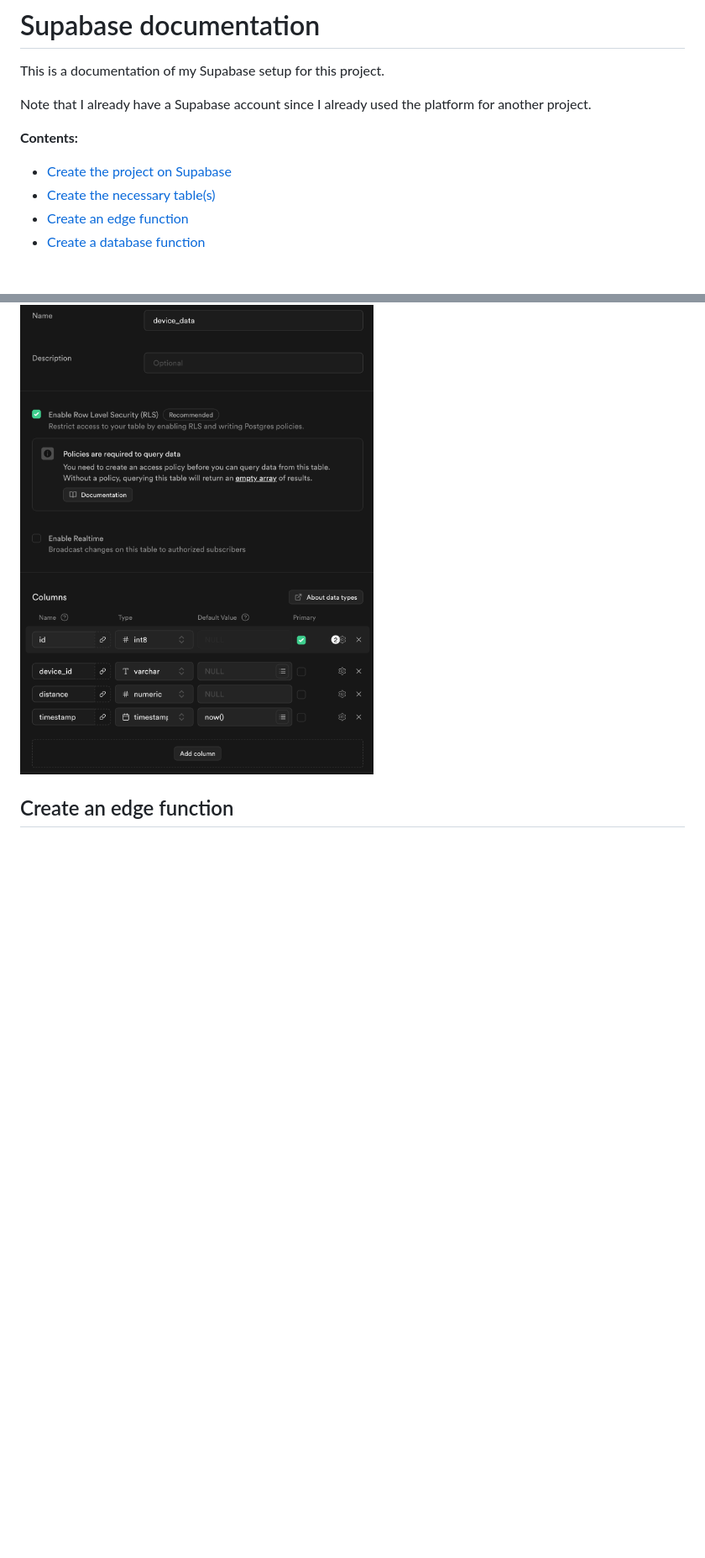
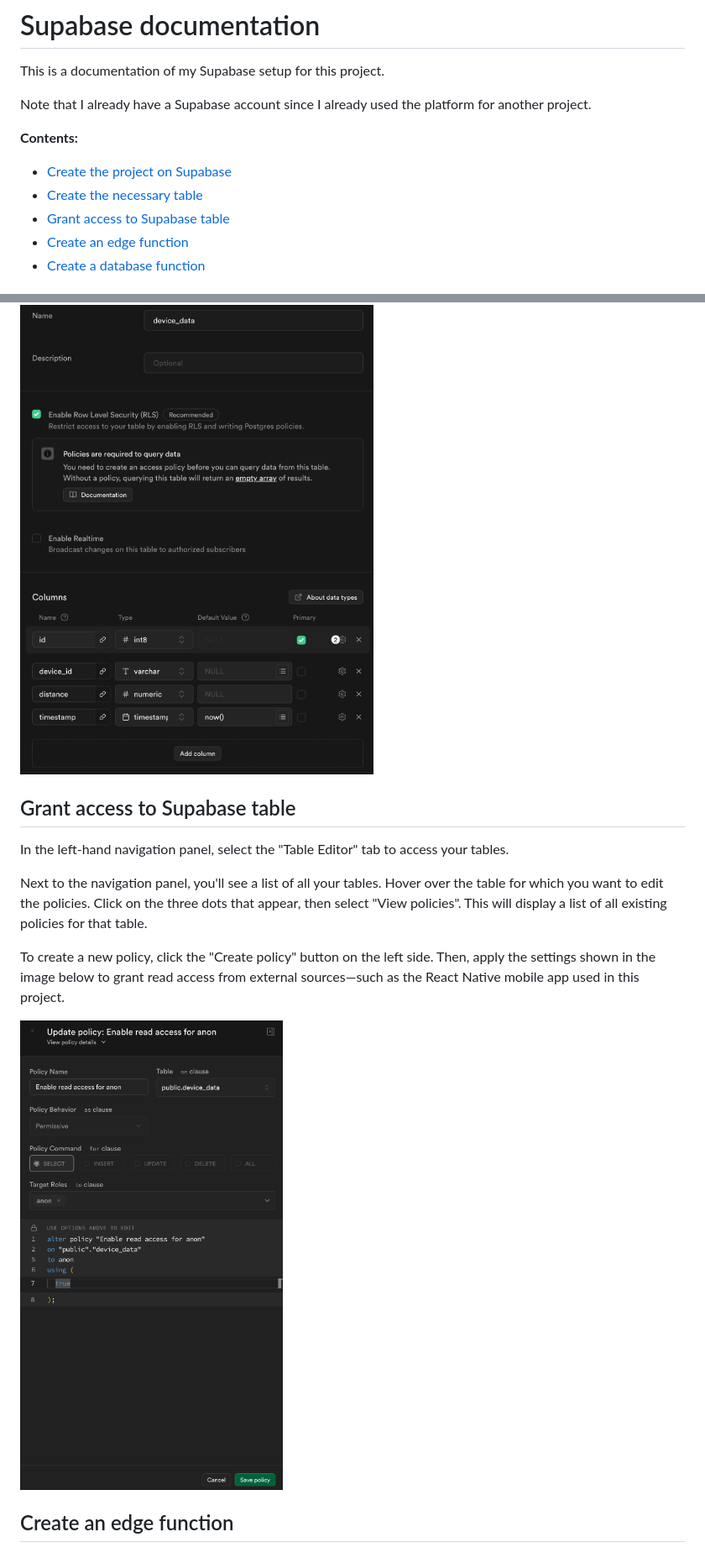
Before and after one commit to anxaaa-school-projects/IDPA, a Markdown page: doc/supabase.md, 2 parts joined by grey strips. Shown: that part at 84% size. Drawn GitHub-style; pictures changed too: doc/resources/supabase/supabase-table-read-access-policy.png (added); blank space fills up the shorter version.

Commit message:
doc: update supabase documentation

```diff
--- a/doc/supabase.md
+++ b/doc/supabase.md
@@ -7,7 +7,8 @@ Note that I already have a Supabase account since I already used the platform fo
 **Contents:**
 
 * [Create the project on Supabase](#create-the-project-on-supabase)
-* [Create the necessary table(s)](#create-the-necessary-tables)
+* [Create the necessary table](#create-the-necessary-table)
+* [Grant access to Supabase table](#grant-access-to-supabase-table)
 * [Create an edge function](#create-an-edge-function)
 * [Create a database function](#create-a-database-function)
 
@@ -32,6 +33,16 @@ On the left side in the Navigation select the tab "Table Editor". You'll find a
 The settings I selected for the table can be seen in the image below. Note that the column for `id` has the extra options "Is Unique" and "Is Identity".
 
 ![Supabase device_data table settings](./resources/supabase/supabase-device_data-table-settings.png)
+
+## Grant access to Supabase table
+
+In the left-hand navigation panel, select the "Table Editor" tab to access your tables.
+
+Next to the navigation panel, you'll see a list of all your tables. Hover over the table for which you want to edit the policies. Click on the three dots that appear, then select "View policies". This will display a list of all existing policies for that table.
+
+To create a new policy, click the "Create policy" button on the left side. Then, apply the settings shown in the image below to grant read access from external sources—such as the React Native mobile app used in this project.
+
+![Supabase read access policies for table](./resources/supabase/supabase-table-read-access-policy.png)
 
 ## Create an edge function
 
```
Also changed, not shown: other parts of doc/supabase.md (+1 -1 lines).
